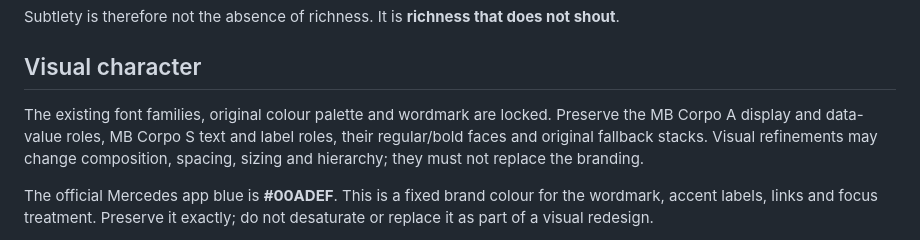
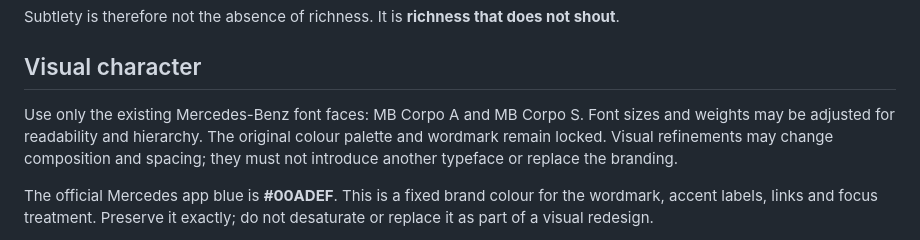
Before and after one commit to Infiltrator-Projects/ssmithnet.net, a Markdown page: docs/DESIGN.md, the part around the change. Drawn GitHub-style.

Commit message:
Document MB-only typefaces with adjustable sizes and weights

```diff
--- a/docs/DESIGN.md
+++ b/docs/DESIGN.md
@@ -24,7 +24,7 @@ Subtlety is therefore not the absence of richness. It is **richness that does no
 
 ## Visual character
 
-The existing font families, original colour palette and wordmark are locked. Preserve the MB Corpo A display and data-value roles, MB Corpo S text and label roles, their regular/bold faces and original fallback stacks. Visual refinements may change composition, spacing, sizing and hierarchy; they must not replace the branding.
+Use only the existing Mercedes-Benz font faces: MB Corpo A and MB Corpo S. Font sizes and weights may be adjusted for readability and hierarchy. The original colour palette and wordmark remain locked. Visual refinements may change composition and spacing; they must not introduce another typeface or replace the branding.
 
 The official Mercedes app blue is **#00ADEF**. This is a fixed brand colour for the wordmark, accent labels, links and focus treatment. Preserve it exactly; do not desaturate or replace it as part of a visual redesign.
 
```
